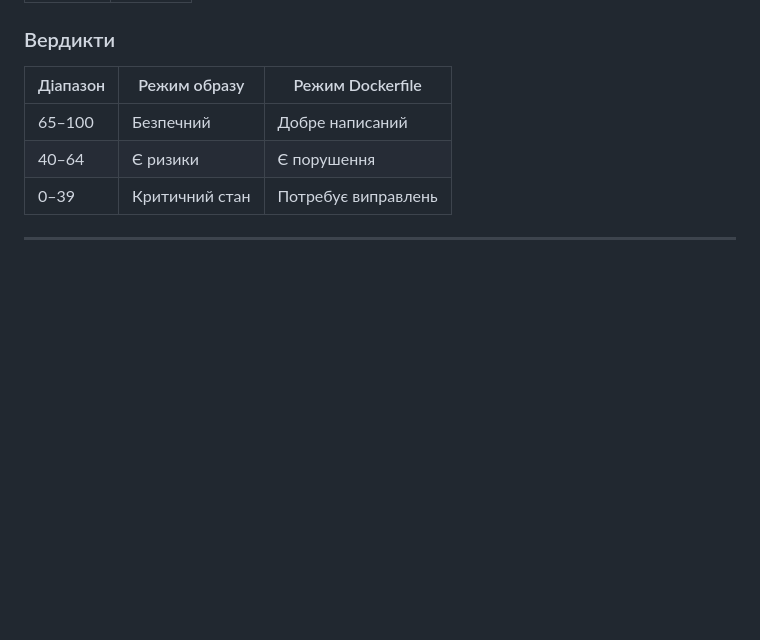
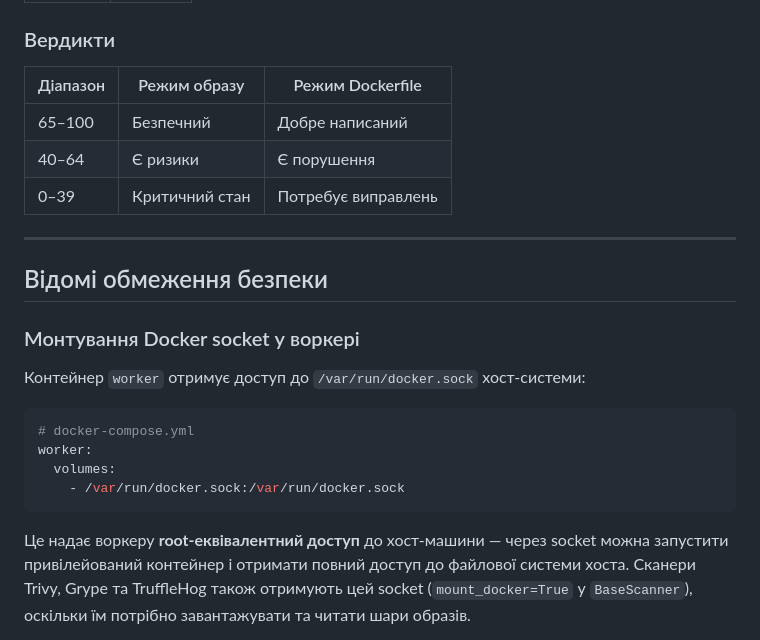
Before and after one commit to Batiscafff/ContainerGuard, a Markdown page: README.md, the part around one of its changes. Rendered like a GitHub page; blank space fills up the shorter version.

````diff
--- a/README.md
+++ b/README.md
@@ -320,3 +320,18 @@ CVE знайдена лише одним сканером враховуєтьс
 
 ---
 
+## Відомі обмеження безпеки
+
+### Монтування Docker socket у воркері
+
+Контейнер `worker` отримує доступ до `/var/run/docker.sock` хост-системи:
+
+```yaml
+# docker-compose.yml
+worker:
+  volumes:
+    - /var/run/docker.sock:/var/run/docker.sock
+```
+
+Це надає воркеру **root-еквівалентний доступ** до хост-машини — через socket можна запустити привілейований контейнер і отримати повний доступ до файлової системи хоста. Сканери Trivy, Grype та TruffleHog також отримують цей socket (`mount_docker=True` у `BaseScanner`), оскільки їм потрібно завантажувати та читати шари образів.
+
````
Also changed, not shown: other parts of README.md (+11 -0 lines), ARCHITECTURE.md (+35 -0 lines).
